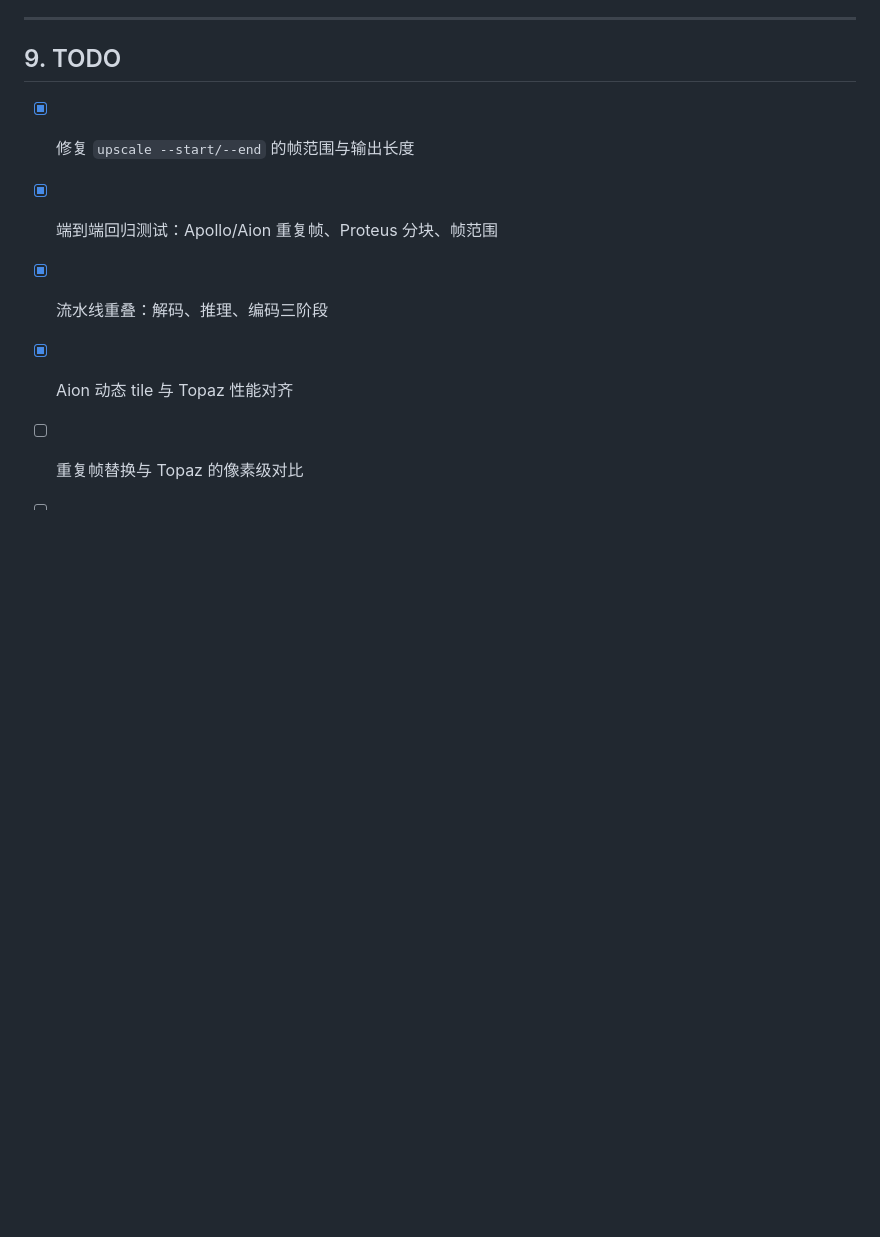
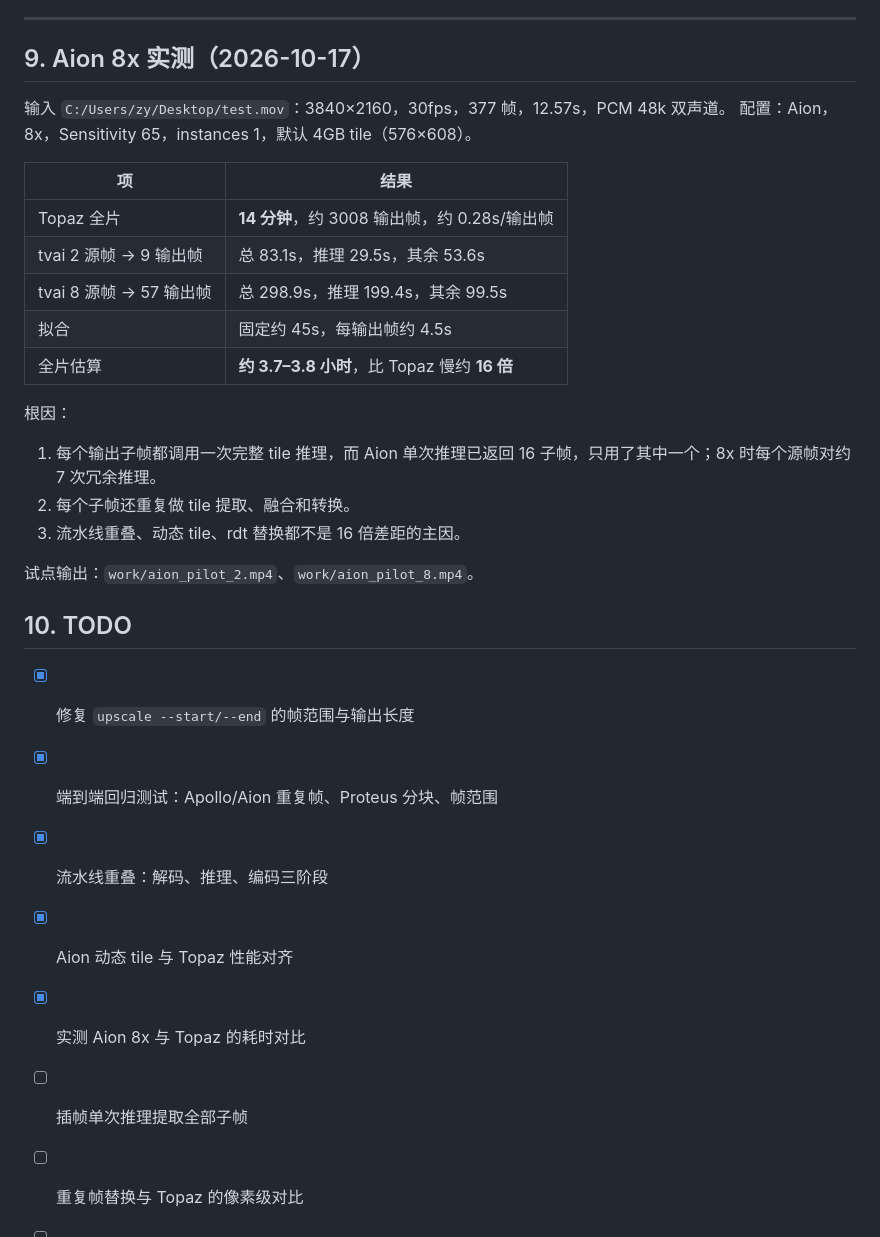
Before and after one commit to zyoung11/Gopaz, a Markdown page: TOPAZ逆向核验报告.md, the part around the change. GitHub-like rendering; blank space fills up the shorter version.

```diff
--- a/TOPAZ逆向核验报告.md
+++ b/TOPAZ逆向核验报告.md
@@ -529,12 +529,35 @@ work/modelmeta/          68 个模型 JSON + 4 个非模型 JSON
 
 ---
 
-## 9. TODO
+## 9. Aion 8x 实测（2026-10-17）
+
+输入 `C:/Users/zy/Desktop/test.mov`：3840×2160，30fps，377 帧，12.57s，PCM 48k 双声道。
+配置：Aion，8x，Sensitivity 65，instances 1，默认 4GB tile（576×608）。
+
+| 项 | 结果 |
+|---|---|
+| Topaz 全片 | **14 分钟**，约 3008 输出帧，约 0.28s/输出帧 |
+| tvai 2 源帧 → 9 输出帧 | 总 83.1s，推理 29.5s，其余 53.6s |
+| tvai 8 源帧 → 57 输出帧 | 总 298.9s，推理 199.4s，其余 99.5s |
+| 拟合 | 固定约 45s，每输出帧约 4.5s |
+| 全片估算 | **约 3.7–3.8 小时**，比 Topaz 慢约 **16 倍** |
+
+根因：
+
+1. 每个输出子帧都调用一次完整 tile 推理，而 Aion 单次推理已返回 16 子帧，只用了其中一个；8x 时每个源帧对约 7 次冗余推理。
+2. 每个子帧还重复做 tile 提取、融合和转换。
+3. 流水线重叠、动态 tile、rdt 替换都不是 16 倍差距的主因。
+
+试点输出：`work/aion_pilot_2.mp4`、`work/aion_pilot_8.mp4`。
+
+## 10. TODO
 
 - [x] 修复 `upscale --start/--end` 的帧范围与输出长度
 - [x] 端到端回归测试：Apollo/Aion 重复帧、Proteus 分块、帧范围
 - [x] 流水线重叠：解码、推理、编码三阶段
 - [x] Aion 动态 tile 与 Topaz 性能对齐
+- [x] 实测 Aion 8x 与 Topaz 的耗时对比
+- [ ] 插帧单次推理提取全部子帧
 - [ ] 重复帧替换与 Topaz 的像素级对比
 - [ ] 10bit/YUV 色彩管线与 keepColor 精确实现
 - [ ] 子帧顺序与时间戳验证
```
Also changed, not shown: TOPAZ逆向复刻-调查与方案.md (+25 -0 lines), tvai/README.md (+1 -1 lines).
